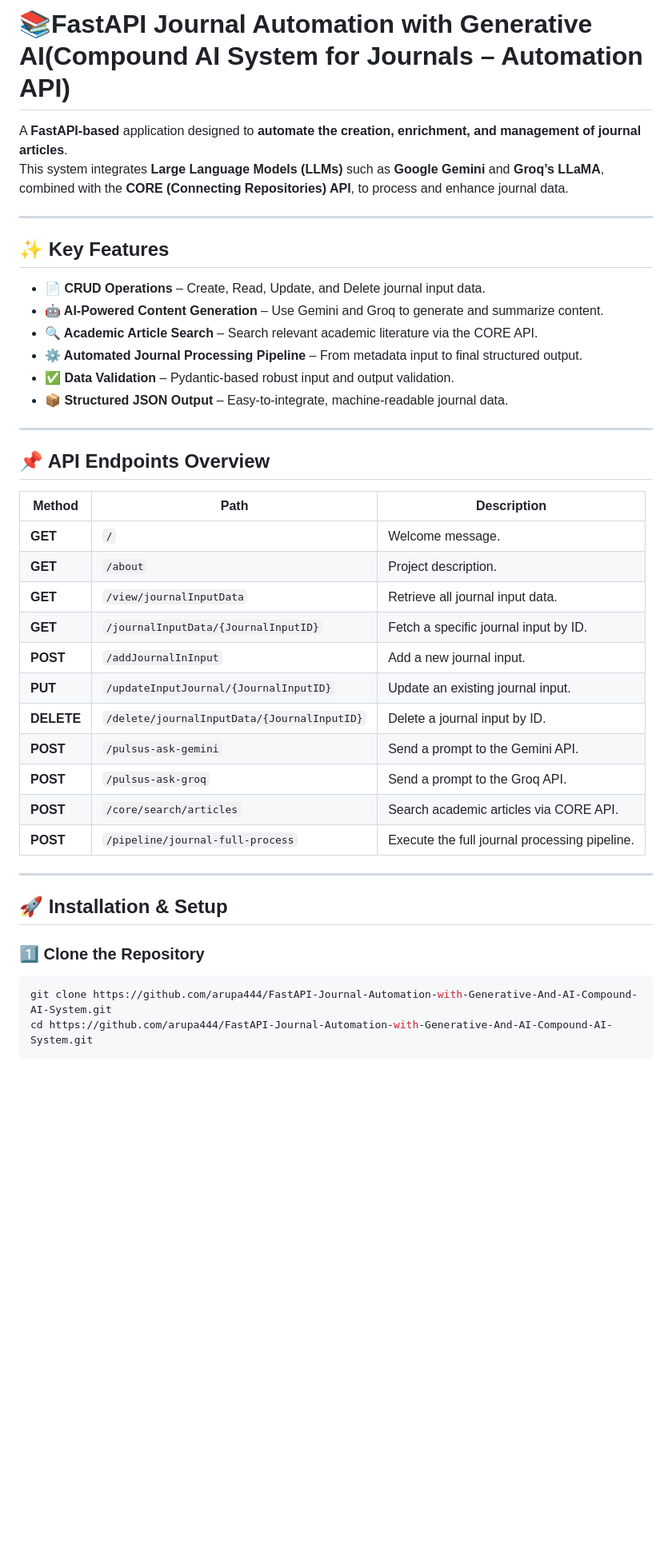
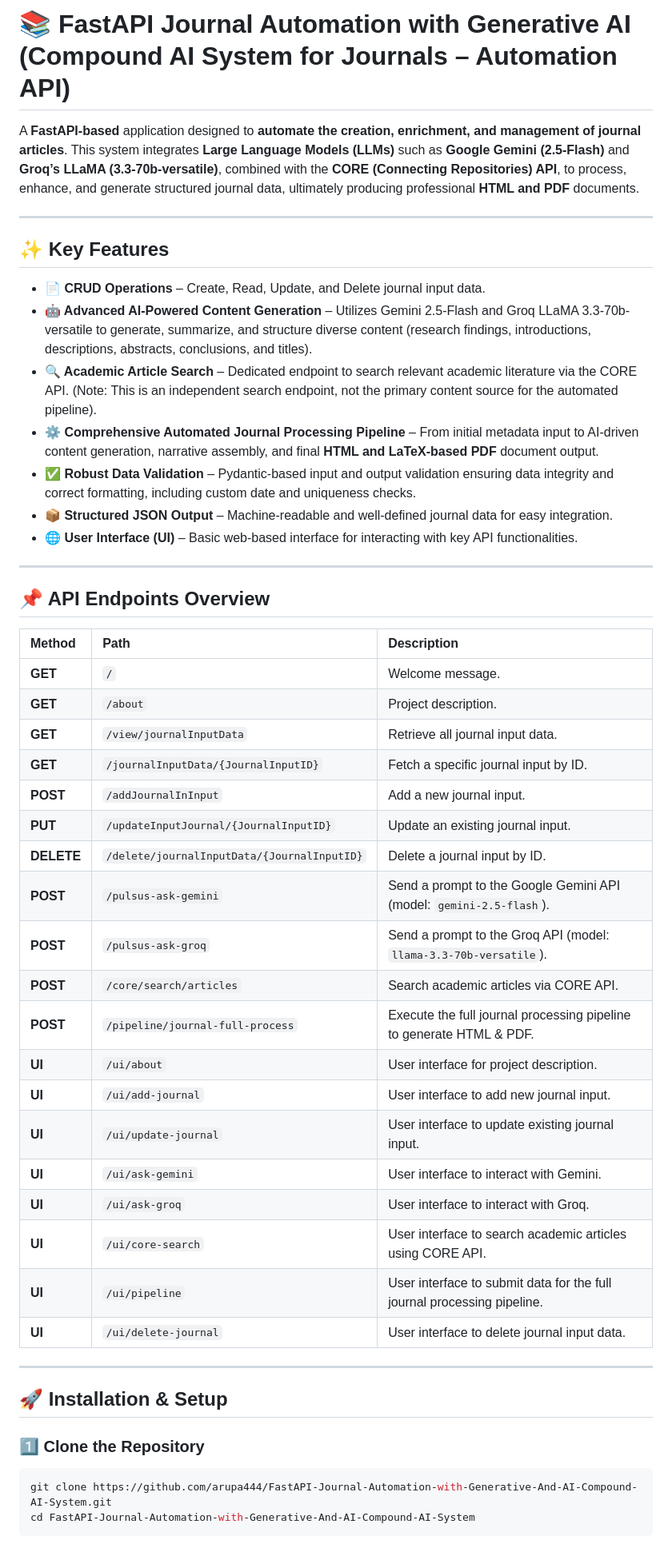
Before and after one commit to arupa444/FastAPI-Journal-Automation-with-Generative-And-AI-Compound-AI-System, a Markdown page: README.md, the part around one of its changes. Shown at 80% size. Rendered like a GitHub page; blank space fills up the shorter version.

````diff
--- a/README.md
+++ b/README.md
@@ -1,44 +1,53 @@
-# 📚FastAPI Journal Automation with Generative AI(Compound AI System for Journals – Automation API)
+# 📚 FastAPI Journal Automation with Generative AI (Compound AI System for Journals – Automation API)
 
-A **FastAPI-based** application designed to **automate the creation, enrichment, and management of journal articles**.
-This system integrates **Large Language Models (LLMs)** such as **Google Gemini** and **Groq’s LLaMA**, combined with the **CORE (Connecting Repositories) API**, to process and enhance journal data.
+A **FastAPI-based** application designed to **automate the creation, enrichment, and management of journal articles**. This system integrates **Large Language Models (LLMs)** such as **Google Gemini (2.5-Flash)** and **Groq’s LLaMA (3.3-70b-versatile)**, combined with the **CORE (Connecting Repositories) API**, to process, enhance, and generate structured journal data, ultimately producing professional **HTML and PDF** documents.
 
 ---
 
 ## ✨ Key Features
 
-- **📄 CRUD Operations** – Create, Read, Update, and Delete journal input data.
-- **🤖 AI-Powered Content Generation** – Use Gemini and Groq to generate and summarize content.
-- **🔍 Academic Article Search** – Search relevant academic literature via the CORE API.
-- **⚙️ Automated Journal Processing Pipeline** – From metadata input to final structured output.
-- **✅ Data Validation** – Pydantic-based robust input and output validation.
-- **📦 Structured JSON Output** – Easy-to-integrate, machine-readable journal data.
+-   **📄 CRUD Operations** – Create, Read, Update, and Delete journal input data.
+-   **🤖 Advanced AI-Powered Content Generation** – Utilizes Gemini 2.5-Flash and Groq LLaMA 3.3-70b-versatile to generate, summarize, and structure diverse content (research findings, introductions, descriptions, abstracts, conclusions, and titles).
+-   **🔍 Academic Article Search** – Dedicated endpoint to search relevant academic literature via the CORE API. (Note: This is an independent search endpoint, not the primary content source for the automated pipeline).
+-   **⚙️ Comprehensive Automated Journal Processing Pipeline** – From initial metadata input to AI-driven content generation, narrative assembly, and final **HTML and LaTeX-based PDF** document output.
+-   **✅ Robust Data Validation** – Pydantic-based input and output validation ensuring data integrity and correct formatting, including custom date and uniqueness checks.
+-   **📦 Structured JSON Output** – Machine-readable and well-defined journal data for easy integration.
+-   **🌐 User Interface (UI)** – Basic web-based interface for interacting with key API functionalities.
 
 ---
 
 ## 📌 API Endpoints Overview
 
-| Method | Path                                        | Description |
-|--------|---------------------------------------------|-------------|
-| **GET** | `/`                                         | Welcome message. |
-| **GET** | `/about`                                    | Project description. |
-| **GET** | `/view/journalInputData`                    | Retrieve all journal input data. |
-| **GET** | `/journalInputData/{JournalInputID}`        | Fetch a specific journal input by ID. |
-| **POST** | `/addJournalInInput`                       | Add a new journal input. |
-| **PUT** | `/updateInputJournal/{JournalInputID}`      | Update an existing journal input. |
-| **DELETE** | `/delete/journalInputData/{JournalInputID}` | Delete a journal input by ID. |
-| **POST** | `/pulsus-ask-gemini`                       | Send a prompt to the Gemini API. |
-| **POST** | `/pulsus-ask-groq`                         | Send a prompt to the Groq API. |
-| **POST** | `/core/search/articles`                    | Search academic articles via CORE API. |
-| **POST** | `/pipeline/journal-full-process`           | Execute the full journal processing pipeline. |
+| Method   | Path                                            | Description                                                                 |
+| :------- | :---------------------------------------------- | :-------------------------------------------------------------------------- |
+| **GET**  | `/`                                             | Welcome message.                                                            |
+| **GET**  | `/about`                                        | Project description.                                                        |
+| **GET**  | `/view/journalInputData`                        | Retrieve all journal input data.                                            |
+| **GET**  | `/journalInputData/{JournalInputID}`            | Fetch a specific journal input by ID.                                       |
+| **POST** | `/addJournalInInput`                            | Add a new journal input.                                                    |
+| **PUT**  | `/updateInputJournal/{JournalInputID}`          | Update an existing journal input.                                           |
+| **DELETE** | `/delete/journalInputData/{JournalInputID}`     | Delete a journal input by ID.                                               |
+| **POST** | `/pulsus-ask-gemini`                            | Send a prompt to the Google Gemini API (model: `gemini-2.5-flash`).       |
+| **POST** | `/pulsus-ask-groq`                              | Send a prompt to the Groq API (model: `llama-3.3-70b-versatile`).         |
+| **POST** | `/core/search/articles`                         | Search academic articles via CORE API.                                      |
+| **POST** | `/pipeline/journal-full-process`                | Execute the full journal processing pipeline to generate HTML & PDF.      |
+| **UI**   | `/ui/about`                                     | User interface for project description.                                     |
+| **UI**   | `/ui/add-journal`                               | User interface to add new journal input.                                    |
+| **UI**   | `/ui/update-journal`                            | User interface to update existing journal input.                            |
+| **UI**   | `/ui/ask-gemini`                                | User interface to interact with Gemini.                                     |
+| **UI**   | `/ui/ask-groq`                                  | User interface to interact with Groq.                                       |
+| **UI**   | `/ui/core-search`                               | User interface to search academic articles using CORE API.                  |
+| **UI**   | `/ui/pipeline`                                  | User interface to submit data for the full journal processing pipeline.     |
+| **UI**   | `/ui/delete-journal`                            | User interface to delete journal input data.                                |
 
 ---
 
 ## 🚀 Installation & Setup
 
 ### 1️⃣ Clone the Repository
+
 ```bash
 git clone https://github.com/arupa444/FastAPI-Journal-Automation-with-Generative-And-AI-Compound-AI-System.git
-cd https://github.com/arupa444/FastAPI-Journal-Automation-with-Generative-And-AI-Compound-AI-System.git
+cd FastAPI-Journal-Automation-with-Generative-And-AI-Compound-AI-System
 ```
 
````
Also changed, not shown: other parts of README.md (+96 -98 lines).
